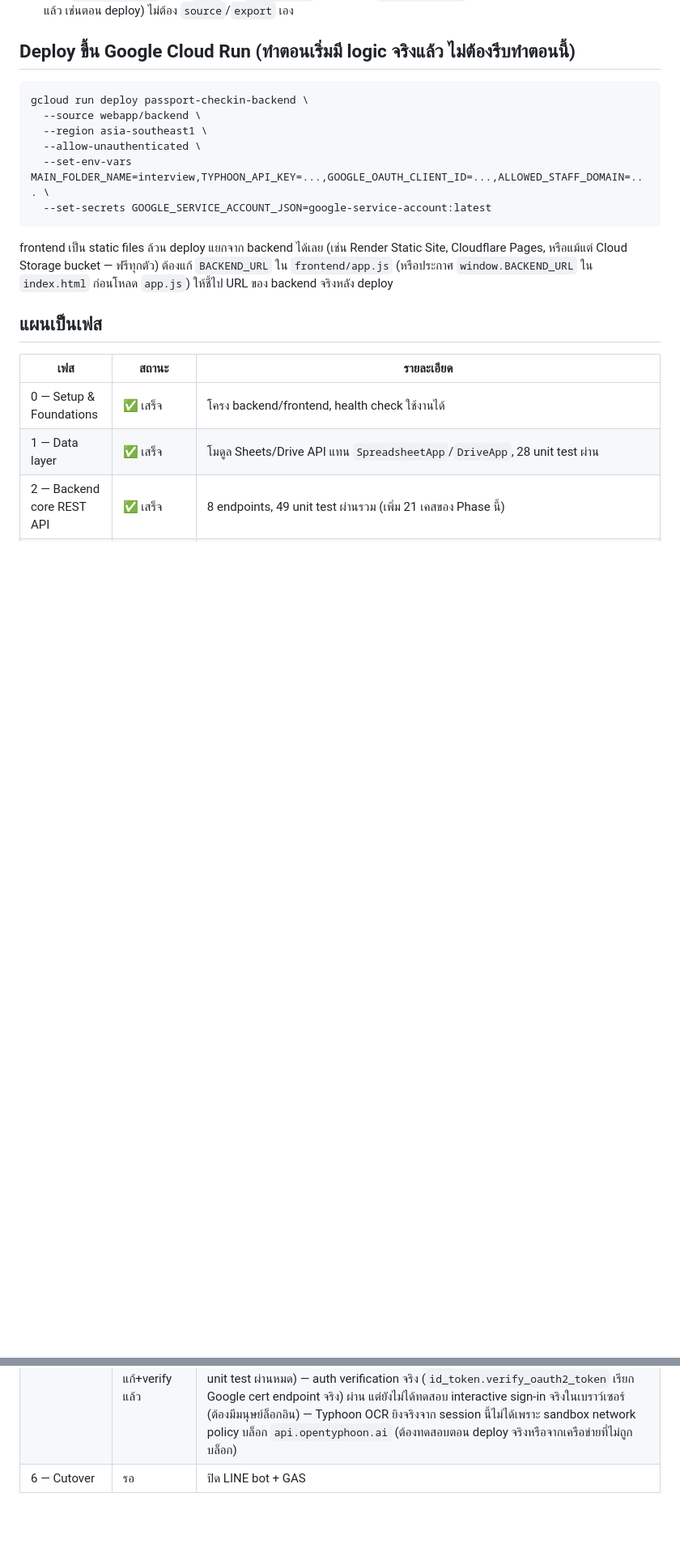
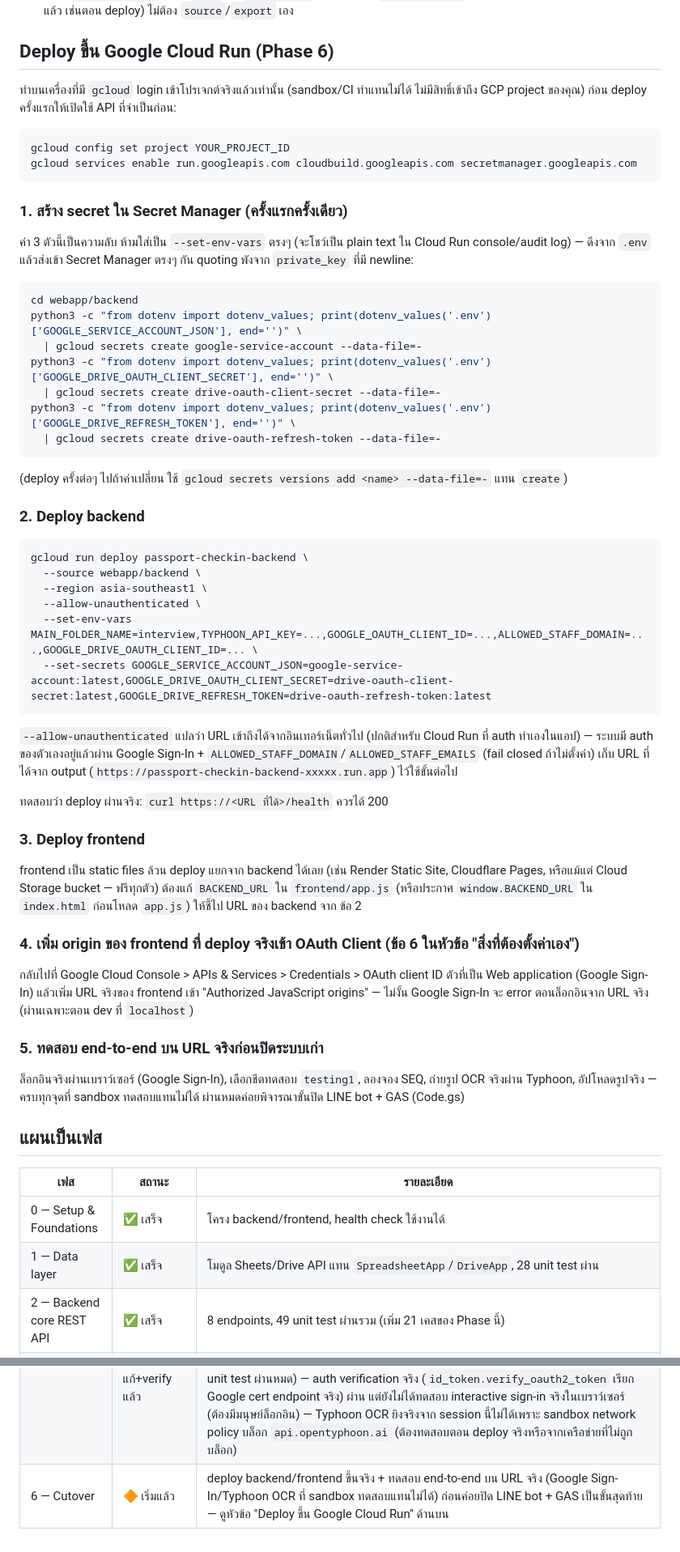
Before and after one commit to salaila27847/passport-ocr-bot1, a Markdown page: webapp/README.md, 2 parts joined by grey strips. Shown at 81% size. Drawn GitHub-style; blank space fills up the shorter version.

Commit message:
Write Phase 6 Cloud Run deploy runbook
Expand the one-line "cutover" README section into a concrete,
ordered checklist: enable APIs, push the 3 sensitive values into
Secret Manager instead of plain env vars, deploy with the full set
of env vars now required (including the Drive OAuth delegation
values from Phase 5), register the deployed frontend origin with
the Sign-In OAuth client, and run a real end-to-end smoke test
before touching the old LINE bot/GAS system.

Co-Authored-By: Claude Sonnet 5 <noreply@anthropic.com>
Claude-Session: https://claude.ai/code/session_01A8KDRggzyNw6qbKneKhRyt

````diff
--- a/webapp/README.md
+++ b/webapp/README.md
@@ -153,18 +153,57 @@ cd webapp/backend
    - **ก่อนใช้งานจริง**: กลับไปที่ OAuth consent screen แล้วกด **Publish App** เปลี่ยนสถานะจาก "Testing" เป็น "In production" — ถ้าปล่อยเป็น Testing ไว้ refresh token ที่ได้จะหมดอายุใน 7 วัน (กด Publish ไม่ต้องผ่าน verify ของ Google ก็ได้ แค่ยังมีหน้าเตือน unverified ตอน login เหมือนเดิม ไม่กระทบอะไรเพราะสคริปต์นี้รันครั้งเดียว)
 9. คัดลอก `backend/.env.example` เป็น `.env` (ไฟล์ต้องชื่อ `.env` เป๊ะๆ — แก้ `.env.example` ตรงๆ จะไม่ถูกอ่าน) แล้วกรอกค่า: `GOOGLE_SERVICE_ACCOUNT_JSON` (เนื้อหาไฟล์ JSON จากข้อ 3, เป็น JSON string ทั้งก้อน), `MAIN_FOLDER_NAME` (ปกติคือ `interview`), `TYPHOON_API_KEY`, `GOOGLE_OAUTH_CLIENT_ID` (จากข้อ 6), `ALLOWED_STAFF_DOMAIN`/`ALLOWED_STAFF_EMAILS` (จากข้อ 7), `GOOGLE_DRIVE_OAUTH_CLIENT_ID`/`GOOGLE_DRIVE_OAUTH_CLIENT_SECRET`/`GOOGLE_DRIVE_REFRESH_TOKEN` (จากข้อ 8) — `app/config.py` โหลด `.env` เข้า `os.environ` อัตโนมัติผ่าน `python-dotenv` ตอน import (ไม่ทับ env var จริงที่ตั้งไว้แล้ว เช่นตอน deploy) ไม่ต้อง `source`/`export` เอง
 
-## Deploy ขึ้น Google Cloud Run (ทำตอนเริ่มมี logic จริงแล้ว ไม่ต้องรีบทำตอนนี้)
+## Deploy ขึ้น Google Cloud Run (Phase 6)
+
+ทำบนเครื่องที่มี `gcloud` login เข้าโปรเจกต์จริงแล้วเท่านั้น (sandbox/CI ทำแทนไม่ได้ ไม่มีสิทธิ์เข้าถึง GCP project ของคุณ) ก่อน deploy ครั้งแรกให้เปิดใช้ API ที่จำเป็นก่อน:
+
+```bash
+gcloud config set project YOUR_PROJECT_ID
+gcloud services enable run.googleapis.com cloudbuild.googleapis.com secretmanager.googleapis.com
+```
+
+### 1. สร้าง secret ใน Secret Manager (ครั้งแรกครั้งเดียว)
+
+ค่า 3 ตัวนี้เป็นความลับ ห้ามใส่เป็น `--set-env-vars` ตรงๆ (จะโชว์เป็น plain text ใน Cloud Run console/audit log) — ดึงจาก `.env` แล้วส่งเข้า Secret Manager ตรงๆ กัน quoting พังจาก `private_key` ที่มี newline:
+
+```bash
+cd webapp/backend
+python3 -c "from dotenv import dotenv_values; print(dotenv_values('.env')['GOOGLE_SERVICE_ACCOUNT_JSON'], end='')" \
+  | gcloud secrets create google-service-account --data-file=-
+python3 -c "from dotenv import dotenv_values; print(dotenv_values('.env')['GOOGLE_DRIVE_OAUTH_CLIENT_SECRET'], end='')" \
+  | gcloud secrets create drive-oauth-client-secret --data-file=-
+python3 -c "from dotenv import dotenv_values; print(dotenv_values('.env')['GOOGLE_DRIVE_REFRESH_TOKEN'], end='')" \
+  | gcloud secrets create drive-oauth-refresh-token --data-file=-
+```
+
+(deploy ครั้งต่อๆ ไปถ้าค่าเปลี่ยน ใช้ `gcloud secrets versions add <name> --data-file=-` แทน `create`)
+
+### 2. Deploy backend
 
 ```bash
 gcloud run deploy passport-checkin-backend \
   --source webapp/backend \
   --region asia-southeast1 \
   --allow-unauthenticated \
-  --set-env-vars MAIN_FOLDER_NAME=interview,TYPHOON_API_KEY=...,GOOGLE_OAUTH_CLIENT_ID=...,ALLOWED_STAFF_DOMAIN=... \
-  --set-secrets GOOGLE_SERVICE_ACCOUNT_JSON=google-service-account:latest
+  --set-env-vars MAIN_FOLDER_NAME=interview,TYPHOON_API_KEY=...,GOOGLE_OAUTH_CLIENT_ID=...,ALLOWED_STAFF_DOMAIN=...,GOOGLE_DRIVE_OAUTH_CLIENT_ID=... \
+  --set-secrets GOOGLE_SERVICE_ACCOUNT_JSON=google-service-account:latest,GOOGLE_DRIVE_OAUTH_CLIENT_SECRET=drive-oauth-client-secret:latest,GOOGLE_DRIVE_REFRESH_TOKEN=drive-oauth-refresh-token:latest
 ```
 
-frontend เป็น static files ล้วน deploy แยกจาก backend ได้เลย (เช่น Render Static Site, Cloudflare Pages, หรือแม้แต่ Cloud Storage bucket — ฟรีทุกตัว) ต้องแก้ `BACKEND_URL` ใน `frontend/app.js` (หรือประกาศ `window.BACKEND_URL` ใน `index.html` ก่อนโหลด `app.js`) ให้ชี้ไป URL ของ backend จริงหลัง deploy
+`--allow-unauthenticated` แปลว่า URL เข้าถึงได้จากอินเทอร์เน็ตทั่วไป (ปกติสำหรับ Cloud Run ที่ auth ทำเองในแอป) — ระบบมี auth ของตัวเองอยู่แล้วผ่าน Google Sign-In + `ALLOWED_STAFF_DOMAIN`/`ALLOWED_STAFF_EMAILS` (fail closed ถ้าไม่ตั้งค่า) เก็บ URL ที่ได้จาก output (`https://passport-checkin-backend-xxxxx.run.app`) ไว้ใช้ขั้นต่อไป
+
+ทดสอบว่า deploy ผ่านจริง: `curl https://<URL ที่ได้>/health` ควรได้ 200
+
+### 3. Deploy frontend
+
+frontend เป็น static files ล้วน deploy แยกจาก backend ได้เลย (เช่น Render Static Site, Cloudflare Pages, หรือแม้แต่ Cloud Storage bucket — ฟรีทุกตัว) ต้องแก้ `BACKEND_URL` ใน `frontend/app.js` (หรือประกาศ `window.BACKEND_URL` ใน `index.html` ก่อนโหลด `app.js`) ให้ชี้ไป URL ของ backend จาก ข้อ 2
+
+### 4. เพิ่ม origin ของ frontend ที่ deploy จริงเข้า OAuth Client (ข้อ 6 ในหัวข้อ "สิ่งที่ต้องตั้งค่าเอง")
+
+กลับไปที่ Google Cloud Console > APIs & Services > Credentials > OAuth client ID ตัวที่เป็น Web application (Google Sign-In) แล้วเพิ่ม URL จริงของ frontend เข้า "Authorized JavaScript origins" — ไม่งั้น Google Sign-In จะ error ตอนล็อกอินจาก URL จริง (ผ่านเฉพาะตอน dev ที่ `localhost`)
+
+### 5. ทดสอบ end-to-end บน URL จริงก่อนปิดระบบเก่า
+
+ล็อกอินจริงผ่านเบราว์เซอร์ (Google Sign-In), เลือกชีตทดสอบ `testing1`, ลองจอง SEQ, ถ่ายรูป OCR จริงผ่าน Typhoon, อัปโหลดรูปจริง — ครบทุกจุดที่ sandbox ทดสอบแทนไม่ได้ ผ่านหมดค่อยพิจารณาขั้นปิด LINE bot + GAS (Code.gs)
 
 ## แผนเป็นเฟส
 
@@ -176,4 +215,4 @@ frontend เป็น static files ล้วน deploy แยกจาก backen
 | 3 — OCR pipeline + Typhoon | ✅ เสร็จ | ย้าย `app.py` เข้ามา (ตัด regex ออก) + เพิ่ม Typhoon OCR, 84 unit test ผ่านรวม |
 | 4 — Frontend PWA | ✅ เสร็จ | Google Sign-In auth (ใหม่ทั้งฝั่ง backend/frontend) + หน้าจอเจ้าหน้าที่ครบ (เลือก Sheet/จอง SEQ/รูปภาพ/ข้อมูลเพิ่มเติม), 97 unit test + Playwright E2E ผ่านหมด (mock ทั้ง Google Sign-In และ backend เพราะยังไม่มี credential จริง) |
 | 5 — Integration test | 🔶 ทดสอบกับ credential จริงแล้ว เจอบั๊กจริง 1 ตัวและแก้+verify แล้ว | ทดสอบ Sheets/Drive จริงทั้งอ่าน+เขียน (list sheets, dropdown, book SEQ, เขียน OCR_RESULTS) ผ่านหมดกับชีตทดสอบ `testing1` — **เจอบั๊กจริง**: อัปโหลดรูปด้วย service account ใช้ไม่ได้ (`403 storageQuotaExceeded`, service account ไม่มีโควตาพื้นที่ของตัวเอง, โฟลเดอร์เป็นของ Gmail ส่วนตัวใช้ Shared Drive/domain delegation ไม่ได้) — **แก้แล้วและ verify กับ Drive จริงแล้ว**: `get_drive_service()` อัปโหลดผ่าน OAuth ของเจ้าของโฟลเดอร์แทนเมื่อตั้งค่า `GOOGLE_DRIVE_REFRESH_TOKEN` ไว้ — คุณรัน `scripts/get_drive_oauth_refresh_token.py` ขอ refresh token จริงแล้ว ทดสอบอัปโหลดไฟล์เข้าโฟลเดอร์รูปของ `testing1` จริงสำเร็จ ไม่เจอ `storageQuotaExceeded` อีก (ลบไฟล์ทดสอบออกแล้ว) — เหลือแค่ตั้งค่า 3 ตัวนี้ใน `.env`/Cloud Run ของ production จริง (97 unit test ผ่านหมด) — auth verification จริง (`id_token.verify_oauth2_token` เรียก Google cert endpoint จริง) ผ่าน แต่ยังไม่ได้ทดสอบ interactive sign-in จริงในเบราว์เซอร์ (ต้องมีมนุษย์ล็อกอิน) — Typhoon OCR ยิงจริงจาก session นี้ไม่ได้เพราะ sandbox network policy บล็อก `api.opentyphoon.ai` (ต้องทดสอบตอน deploy จริงหรือจากเครือข่ายที่ไม่ถูกบล็อก) |
-| 6 — Cutover | รอ | ปิด LINE bot + GAS |
+| 6 — Cutover | 🔶 เริ่มแล้ว | deploy backend/frontend ขึ้นจริง + ทดสอบ end-to-end บน URL จริง (Google Sign-In/Typhoon OCR ที่ sandbox ทดสอบแทนไม่ได้) ก่อนค่อยปิด LINE bot + GAS เป็นขั้นสุดท้าย — ดูหัวข้อ "Deploy ขึ้น Google Cloud Run" ด้านบน |
````
